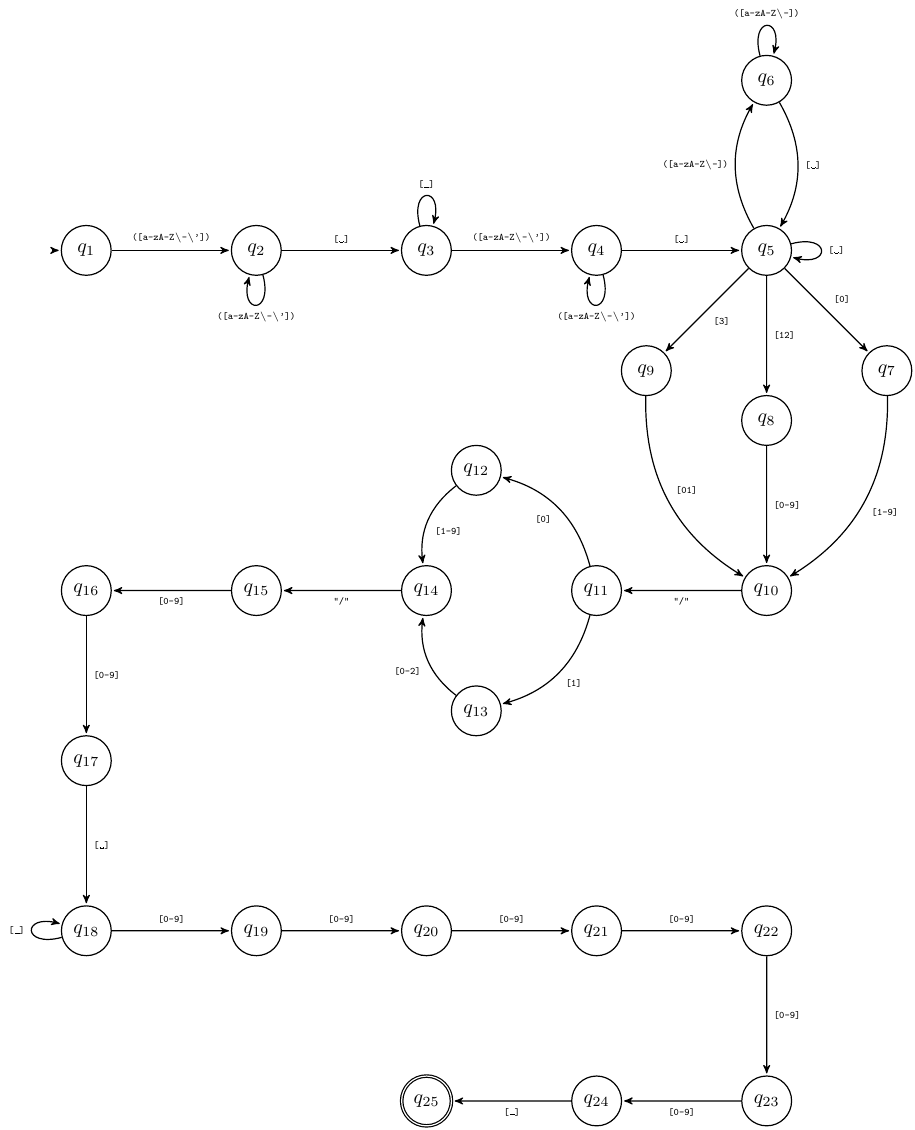
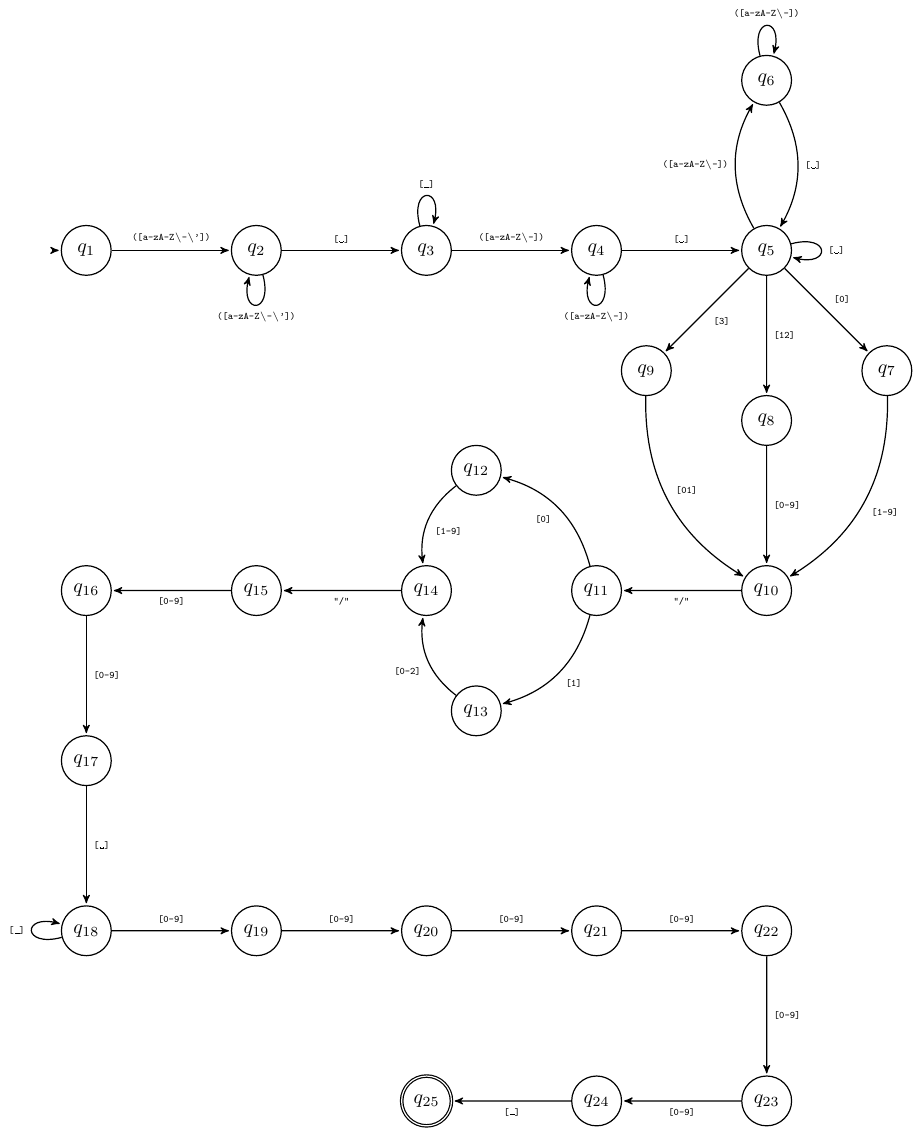
Before and after one commit to Eresy/LC1Project, a LaTeX figure (ProgettoLC1 parte2 Gruppo 14/dfa.tex): the whole page. Compiled offline with pdfLaTeX.

Commit message:
modified:   ProgettoLC1 parte2 Gruppo 14 Relazione.pdf modified:   dfa.tex

```diff
--- a/ProgettoLC1 parte2 Gruppo 14/dfa.tex
+++ b/ProgettoLC1 parte2 Gruppo 14/dfa.tex
@@ -42,11 +42,11 @@
 		edge	[loop below]	node	{\texttt{([a-zA-Z\textbackslash\\-\textbackslash\\'])}}	(2)
 
 
-	(3)	edge			node	{\texttt{([a-zA-Z\textbackslash\\-\textbackslash\\'])}}	(4)
+	(3)	edge			node	{\texttt{([a-zA-Z\textbackslash\\-])}}	(4)
 		edge	[loop above]	node	{\texttt{[\textvisiblespace]}}	(3)
 
 	(4)	edge			node	{\texttt{[\textvisiblespace]}}	(5)
-		edge	[loop below]	node	{\texttt{([a-zA-Z\textbackslash\\-\textbackslash\\'])}}	(4)
+		edge	[loop below]	node	{\texttt{([a-zA-Z\textbackslash\\-])}}	(4)
 
 	(5)	edge	[bend left]	node	{\texttt{([a-zA-Z\textbackslash\\-])}}	(6)
 		edge			node	{\texttt{[0]}}	(7)
```
Also changed, not shown: ProgettoLC1 parte2 Gruppo 14/ProgettoLC1 parte2 Gruppo 14 Relazione.pdf.
